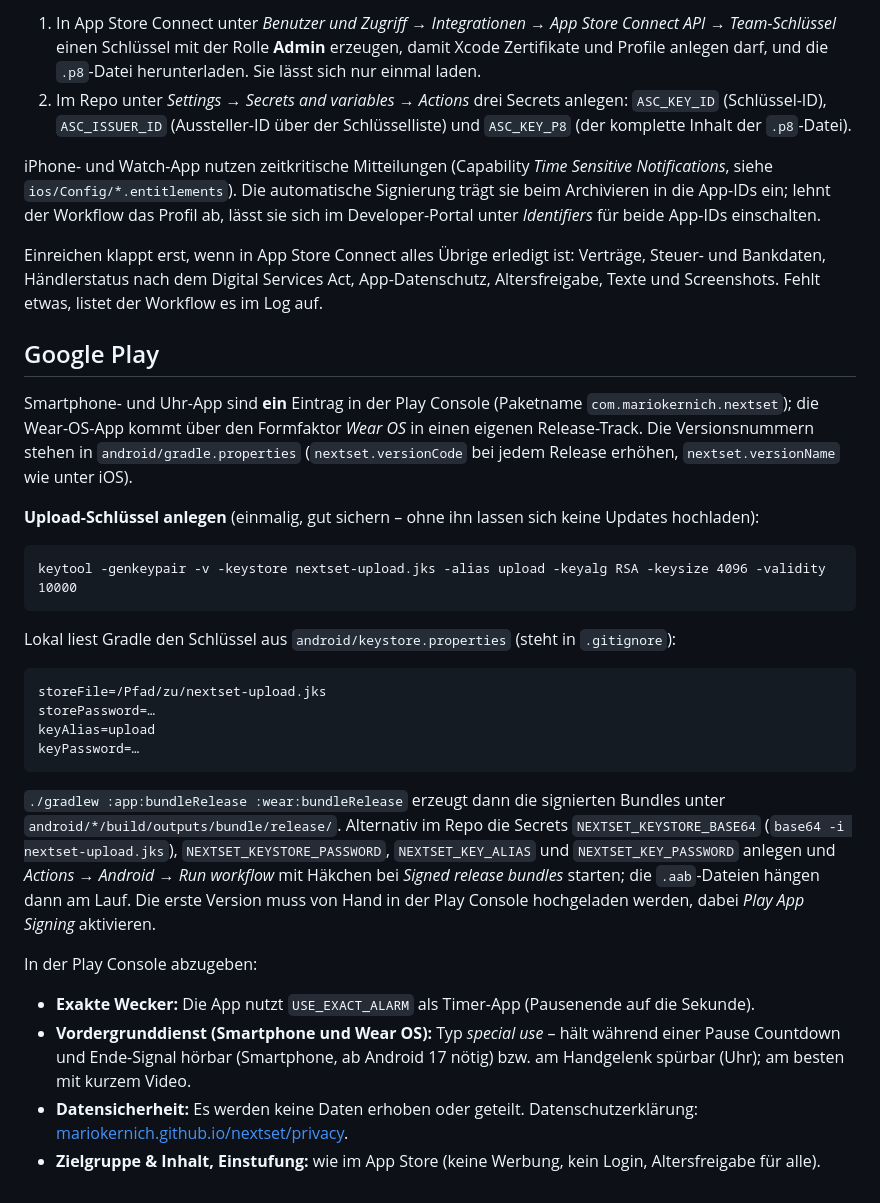
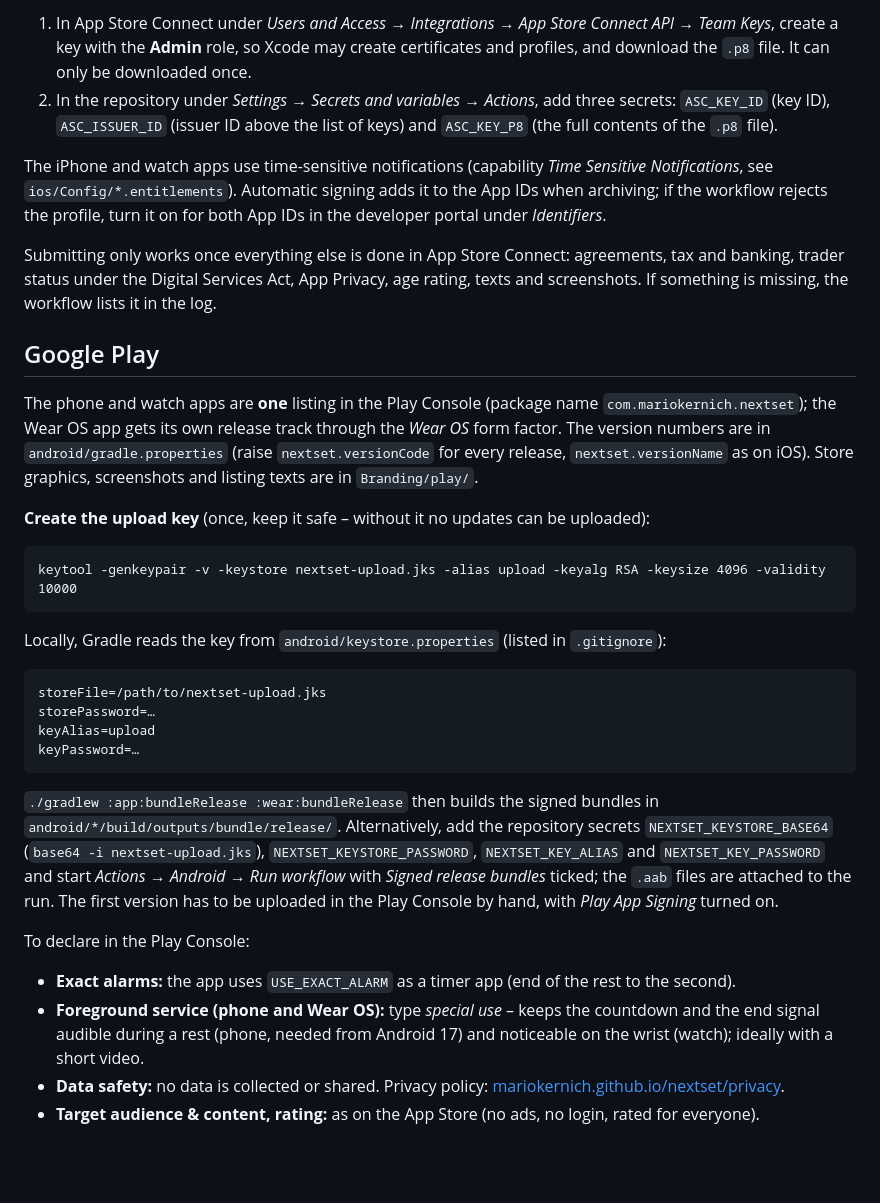
Before and after one commit to mariokernich/nextset, a Markdown page: README.md, the part around one of its changes. GitHub-like rendering; blank space fills up the shorter version.

Commit message:
README in English
Also covers the synced rest between iPhone and watch, the 3 s default
countdown, the watch's end-of-rest notification and the Google Play assets.

````diff
--- a/README.md
+++ b/README.md
@@ -132,34 +133,34 @@ Dafür braucht der Workflow einmalig einen API-Schlüssel für App Store Connect
 
-1. In App Store Connect unter *Benutzer und Zugriff → Integrationen → App Store Connect API → Team-Schlüssel* einen Schlüssel mit der Rolle **Admin** erzeugen, damit Xcode Zertifikate und Profile anlegen darf, und die `.p8`-Datei herunterladen. Sie lässt sich nur einmal laden.
-2. Im Repo unter *Settings → Secrets and variables → Actions* drei Secrets anlegen: `ASC_KEY_ID` (Schlüssel-ID), `ASC_ISSUER_ID` (Aussteller-ID über der Schlüsselliste) und `ASC_KEY_P8` (der komplette Inhalt der `.p8`-Datei).
+1. In App Store Connect under *Users and Access → Integrations → App Store Connect API → Team Keys*, create a key with the **Admin** role, so Xcode may create certificates and profiles, and download the `.p8` file. It can only be downloaded once.
+2. In the repository under *Settings → Secrets and variables → Actions*, add three secrets: `ASC_KEY_ID` (key ID), `ASC_ISSUER_ID` (issuer ID above the list of keys) and `ASC_KEY_P8` (the full contents of the `.p8` file).
 
-iPhone- und Watch-App nutzen zeitkritische Mitteilungen (Capability *Time Sensitive Notifications*, siehe `ios/Config/*.entitlements`). Die automatische Signierung trägt sie beim Archivieren in die App-IDs ein; lehnt der Workflow das Profil ab, lässt sie sich im Developer-Portal unter *Identifiers* für beide App-IDs einschalten.
+The iPhone and watch apps use time-sensitive notifications (capability *Time Sensitive Notifications*, see `ios/Config/*.entitlements`). Automatic signing adds it to the App IDs when archiving; if the workflow rejects the profile, turn it on for both App IDs in the developer portal under *Identifiers*.
 
-Einreichen klappt erst, wenn in App Store Connect alles Übrige erledigt ist: Verträge, Steuer- und Bankdaten, Händlerstatus nach dem Digital Services Act, App-Datenschutz, Altersfreigabe, Texte und Screenshots. Fehlt etwas, listet der Workflow es im Log auf.
+Submitting only works once everything else is done in App Store Connect: agreements, tax and banking, trader status under the Digital Services Act, App Privacy, age rating, texts and screenshots. If something is missing, the workflow lists it in the log.
 
 ## Google Play
 
-Smartphone- und Uhr-App sind **ein** Eintrag in der Play Console (Paketname `com.mariokernich.nextset`); die Wear-OS-App kommt über den Formfaktor *Wear OS* in einen eigenen Release-Track. Die Versionsnummern stehen in `android/gradle.properties` (`nextset.versionCode` bei jedem Release erhöhen, `nextset.versionName` wie unter iOS).
+The phone and watch apps are **one** listing in the Play Console (package name `com.mariokernich.nextset`); the Wear OS app gets its own release track through the *Wear OS* form factor. The version numbers are in `android/gradle.properties` (raise `nextset.versionCode` for every release, `nextset.versionName` as on iOS). Store graphics, screenshots and listing texts are in `Branding/play/`.
 
-**Upload-Schlüssel anlegen** (einmalig, gut sichern – ohne ihn lassen sich keine Updates hochladen):
+**Create the upload key** (once, keep it safe – without it no updates can be uploaded):
 
 ```
 keytool -genkeypair -v -keystore nextset-upload.jks -alias upload -keyalg RSA -keysize 4096 -validity 10000
 ```
 
-Lokal liest Gradle den Schlüssel aus `android/keystore.properties` (steht in `.gitignore`):
+Locally, Gradle reads the key from `android/keystore.properties` (listed in `.gitignore`):
 
 ```
-storeFile=/Pfad/zu/nextset-upload.jks
+storeFile=/path/to/nextset-upload.jks
 storePassword=…
 keyAlias=upload
 keyPassword=…
 ```
 
-`./gradlew :app:bundleRelease :wear:bundleRelease` erzeugt dann die signierten Bundles unter `android/*/build/outputs/bundle/release/`. Alternativ im Repo die Secrets `NEXTSET_KEYSTORE_BASE64` (`base64 -i nextset-upload.jks`), `NEXTSET_KEYSTORE_PASSWORD`, `NEXTSET_KEY_ALIAS` und `NEXTSET_KEY_PASSWORD` anlegen und *Actions → Android → Run workflow* mit Häkchen bei *Signed release bundles* starten; die `.aab`-Dateien hängen dann am Lauf. Die erste Version muss von Hand in der Play Console hochgeladen werden, dabei *Play App Signing* aktivieren.
+`./gradlew :app:bundleRelease :wear:bundleRelease` then builds the signed bundles in `android/*/build/outputs/bundle/release/`. Alternatively, add the repository secrets `NEXTSET_KEYSTORE_BASE64` (`base64 -i nextset-upload.jks`), `NEXTSET_KEYSTORE_PASSWORD`, `NEXTSET_KEY_ALIAS` and `NEXTSET_KEY_PASSWORD` and start *Actions → Android → Run workflow* with *Signed release bundles* ticked; the `.aab` files are attached to the run. The first version has to be uploaded in the Play Console by hand, with *Play App Signing* turned on.
 
-In der Play Console abzugeben:
-- **Exakte Wecker:** Die App nutzt `USE_EXACT_ALARM` als Timer-App (Pausenende auf die Sekunde).
-- **Vordergrunddienst (Smartphone und Wear OS):** Typ *special use* – hält während einer Pause Countdown und Ende-Signal hörbar (Smartphone, ab Android 17 nötig) bzw. am Handgelenk spürbar (Uhr); am besten mit kurzem Video.
-- **Datensicherheit:** Es werden keine Daten erhoben oder geteilt. Datenschutzerklärung: [mariokernich.github.io/nextset/privacy](https://mariokernich.github.io/nextset/privacy/).
-- **Zielgruppe & Inhalt, Einstufung:** wie im App Store (keine Werbung, kein Login, Altersfreigabe für alle).
+To declare in the Play Console:
+- **Exact alarms:** the app uses `USE_EXACT_ALARM` as a timer app (end of the rest to the second).
+- **Foreground service (phone and Wear OS):** type *special use* – keeps the countdown and the end signal audible during a rest (phone, needed from Android 17) and noticeable on the wrist (watch); ideally with a short video.
+- **Data safety:** no data is collected or shared. Privacy policy: [mariokernich.github.io/nextset/privacy](https://mariokernich.github.io/nextset/privacy/).
+- **Target audience & content, rating:** as on the App Store (no ads, no login, rated for everyone).
````
Also changed, not shown: other parts of README.md (+80 -79 lines).
